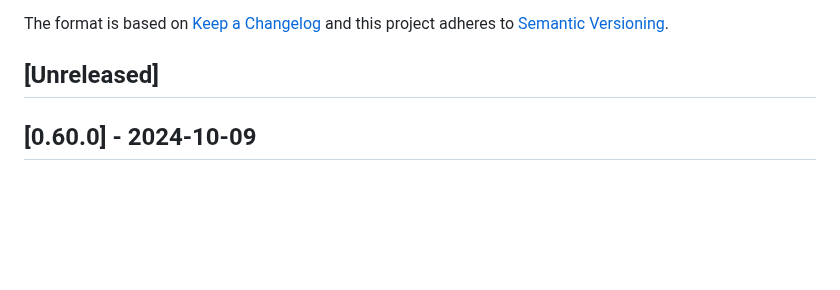
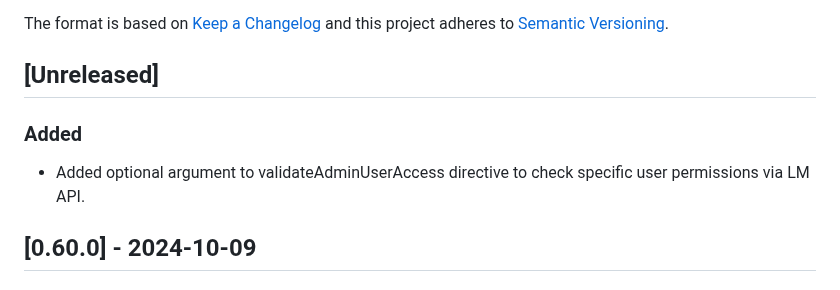
Before and after one commit to vtex-apps/b2b-organizations-graphql, a Markdown page: CHANGELOG.md, the part around the change. Drawn GitHub-style; blank space fills up the shorter version.

Commit message:
feat: changelog

```diff
--- a/CHANGELOG.md
+++ b/CHANGELOG.md
@@ -6,6 +6,9 @@ The format is based on [Keep a Changelog](http://keepachangelog.com/en/1.0.0/)
 and this project adheres to [Semantic Versioning](http://semver.org/spec/v2.0.0.html).
 
 ## [Unreleased]
+
+### Added
+- Added optional argument to validateAdminUserAccess directive to check specific user permissions via LM API.
 
 ## [0.60.0] - 2024-10-09
 
```
